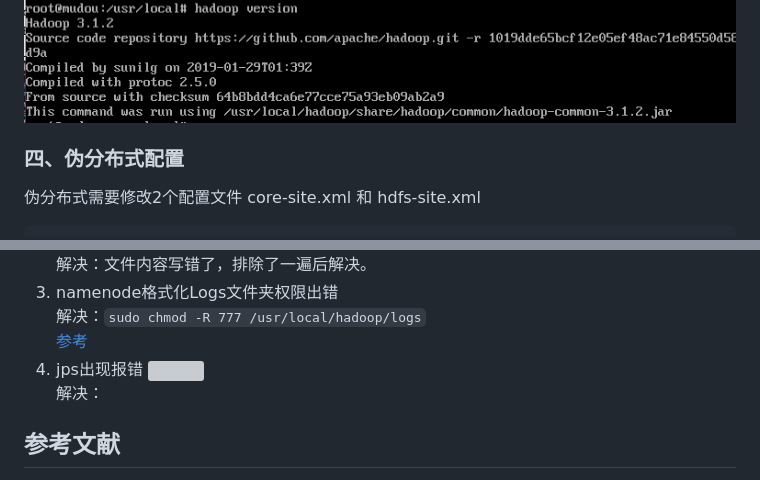
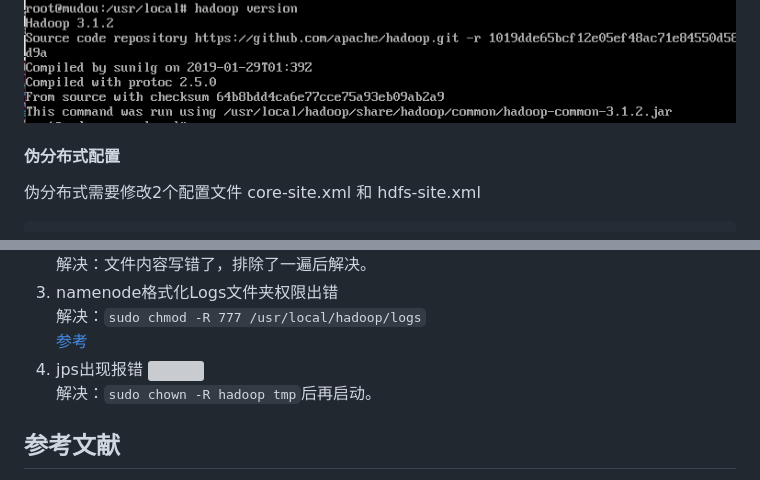
Before and after one commit to Calistamu/advanced-database, a Markdown page: 02-install-hadoop/README.md, 2 parts joined by grey strips. Drawn GitHub-style; grey boxes are pictures that could not be loaded.

````diff
--- a/02-install-hadoop/README.md
+++ b/02-install-hadoop/README.md
@@ -65,7 +65,7 @@ export PATH=$PATH:$HADOOP_HOME/bin:$HADOOP_HOME/sbin
 ```
 hadoop安装成功如下图：
 ![](images/hadoop-ok.png)
-### 四、伪分布式配置
+#### 伪分布式配置
 伪分布式需要修改2个配置文件 core-site.xml 和 hdfs-site.xml
 ```
 #进入配置文件所在文件夹
@@ -132,6 +232,6 @@ $ jps
 [参考](https://segmentfault.com/a/1190000020378682)
 4. jps出现报错
 ![](jps-wrong.png)
-解决：
+解决：```sudo chown -R hadoop tmp```后再启动。
 ## 参考文献
 [hadoop](https://www.sas.com/en_us/insights/big-data/hadoop.html)
````
Also changed, not shown: other parts of 02-install-hadoop/README.md (+101 -0 lines), 02-install-hadoop/images/hbaseenvsh.png (added), 02-install-hadoop/images/hbasexml.png (added), 02-install-hadoop/images/jps-ok.png (added), 02-install-hadoop/images/output-example.png (added), 02-install-hadoop/images/start-hbase.png (added).
